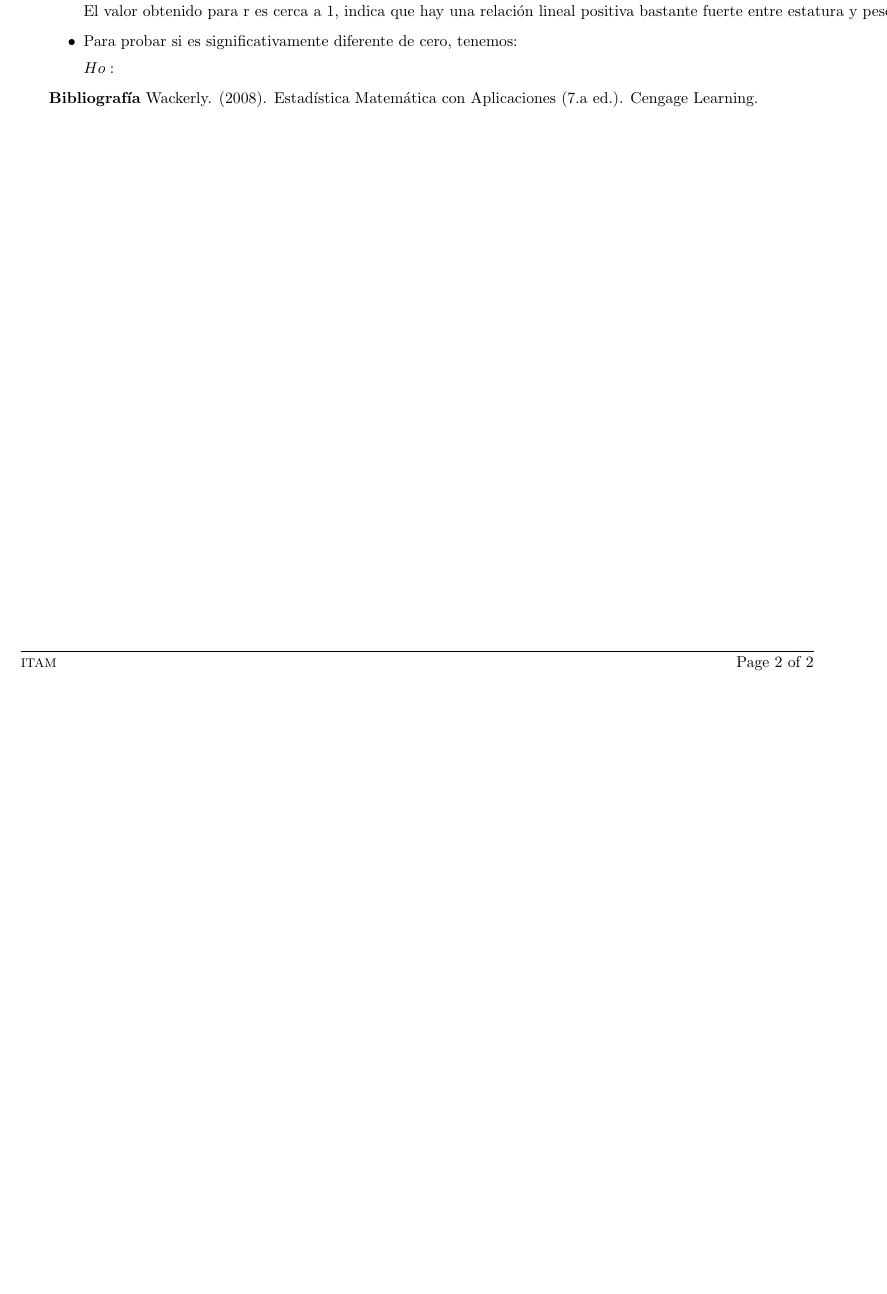
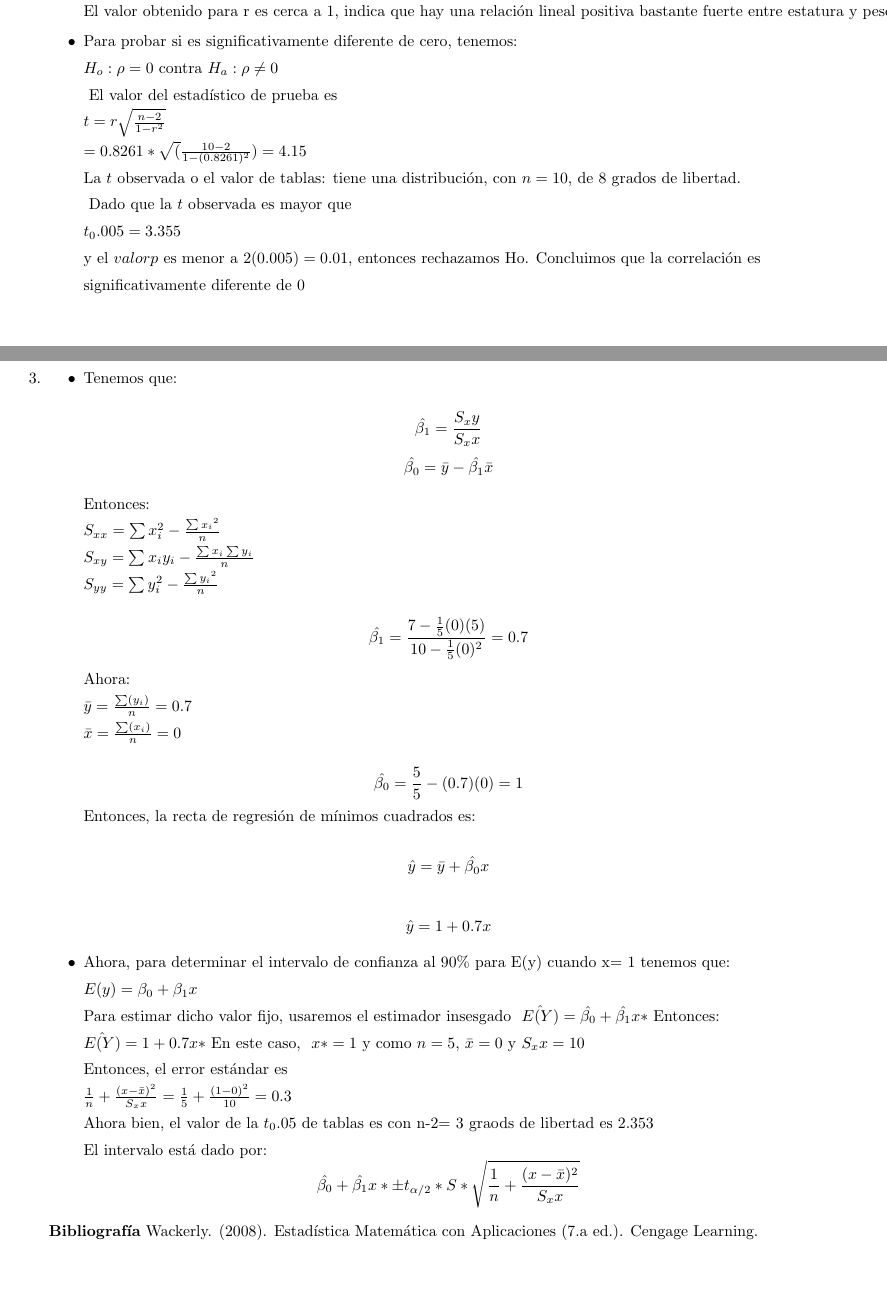
Before and after one commit to savrgg/class_ITAM_metodos, a LaTeX problem sheet (assignments/Respuestas-Assignment-02.tex): part of page 2 of 2 before the commit and two parts of pages 2 and 3 of 3 after it, the two joined at a grey line, cut so that both start at the same text, the shorter picture padded with empty space. Compiled offline with pdfLaTeX.

Commit message:
Avances solucion tarea 2

```diff
--- a/assignments/Respuestas-Assignment-02.tex
+++ b/assignments/Respuestas-Assignment-02.tex
@@ -110,13 +100,89 @@ $r = \frac{328}{\sqrt{60.4*2610}} = 0.8261 $
 \item
 \text{Para probar si es significativamente diferente de cero, tenemos: }
 
-$ Ho: $
+$ H_o: \rho = 0 $  \text{contra}  $ H_a : \rho \neq 0 $
 
+\text{ El valor del estadístico de prueba es}
+
+$ t = r\sqrt \frac{n-2}{1-r^2}$
+
+$ = 0.8261*\sqrt(\frac{10-2}{1-(0.8261)^2}) = 4.15  $
+
+\text{La $t$ observada o el valor de tablas: tiene una distribución, con $ n = 10$,  de 8 grados de libertad. }
+
+\text{ Dado que la $t$ observada es mayor que}
+
+$ t_0.005 = 3.355 $
+
+\text{y el $valor p$ es menor a $2(0.005) = 0.01$, entonces rechazamos Ho. Concluimos que la correlación es
+}
+
+\text{significativamente diferente de 0}
+
+\end{itemize}
+
+\miquestion
+\begin{itemize}
+\item
+
+\text{Tenemos  que: }
+
+$$ \hat{\beta_1} = \frac{S_xy}{S_xx} $$
+$$ \hat{\beta_0} = \bar{y} -\hat{\beta_1}\bar{x}  $$
+
+\text{Entonces: }
+
+
+$ S_{xx} = \sum{x_i^2} - \frac{\sum{x_i}^2}{n}$
+
+$ S_{xy} = \sum{x_iy_i} - \frac{\sum{x_i}\sum{y_i}}{n} $
+
+$ S_{yy} = \sum{y_i^2} - \frac{\sum{y_i}^2}{n}$
+
+$$ \hat{\beta_1} = \frac{7- \frac{1}{5}(0)(5)}{10- \frac{1}{5}(0)^2} = 0.7
+$$
+
+\text{Ahora: }
+
+$ \bar{y} = \frac{\sum(y_i)}{n} = 0.7 $
+
+$ \bar{x} = \frac{\sum(x_i)}{n} =  0 $
+
+$$
+\hat{\beta_0} = \frac{5}{5} - (0.7)(0) = 1
+$$
+\text{Entonces, la recta de regresión de mínimos cuadrados es:}
+
+
+$$ \hat{y} = \bar{y} +\hat{\beta_0}x $$
+
+$$  \hat{y} = 1 + 0.7x $$
+
+\item Ahora, para determinar el intervalo de confianza al 90$\%$ para E(y) cuando x= 1 tenemos que:
+
+$ E(y) = \beta_0 + \beta_1x$
+
+\text{Para estimar dicho valor fijo, usaremos el estimador insesgado }
+$ \hat{E(Y)} = \hat{\beta_0} + \hat{\beta_1}x* $ \text{Entonces:}
+
+$ \hat{E(Y)} = 1+ 0.7x* $
+\text{En este caso, } $ x* = 1$ \text{y como $n= 5$,} $\bar{x} = 0 $ y $S_xx = 10 $
+
+
+\text{Entonces, el error estándar es}
+
+$ \frac{1}{n} + \frac{(x-\bar{x})^2}{S_xx} = \frac{1}{5} + \frac{(1-0)^2}{10} = 0.3 $
+
+\text{Ahora bien, el valor de la $t_0.05$ de tablas es con n-2= 3 graods de libertad es 2.353}
+
+
+\text{El intervalo está dado por: }
+$$
+\hat{\beta_0} + \hat{\beta_1}x* \pm t_{\alpha/2} *S* \sqrt {\frac{1}{n} + \frac{(x-\bar{x})^2}{S_xx}}
+$$
 
 
 \end{itemize}
-
-
 
 
 \textbf{Bibliografía}
```
Also changed, not shown: assignments/Respuestas-Assignment-02.pdf, assignments/Respuestas-Assignment-02.tex (14 more changed lines).
